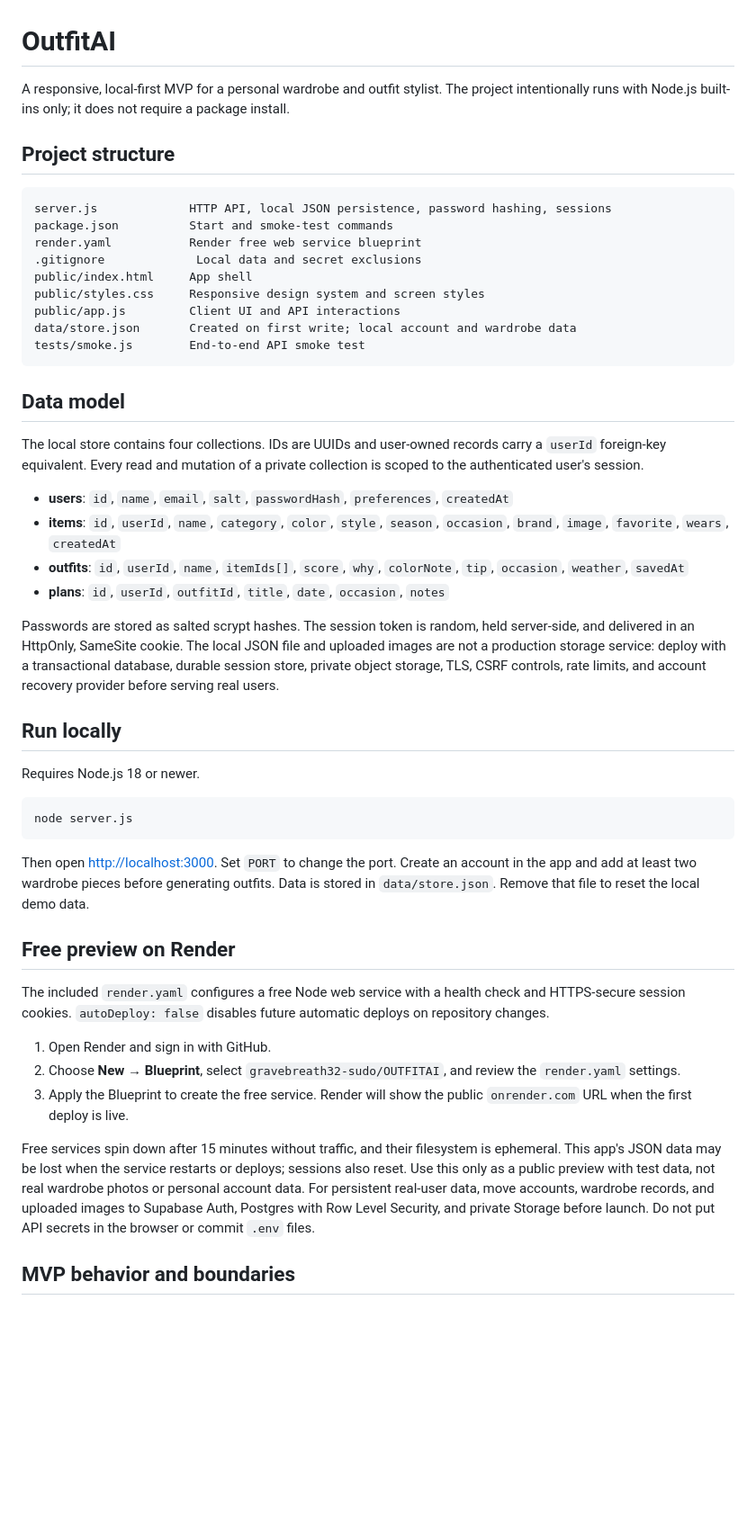
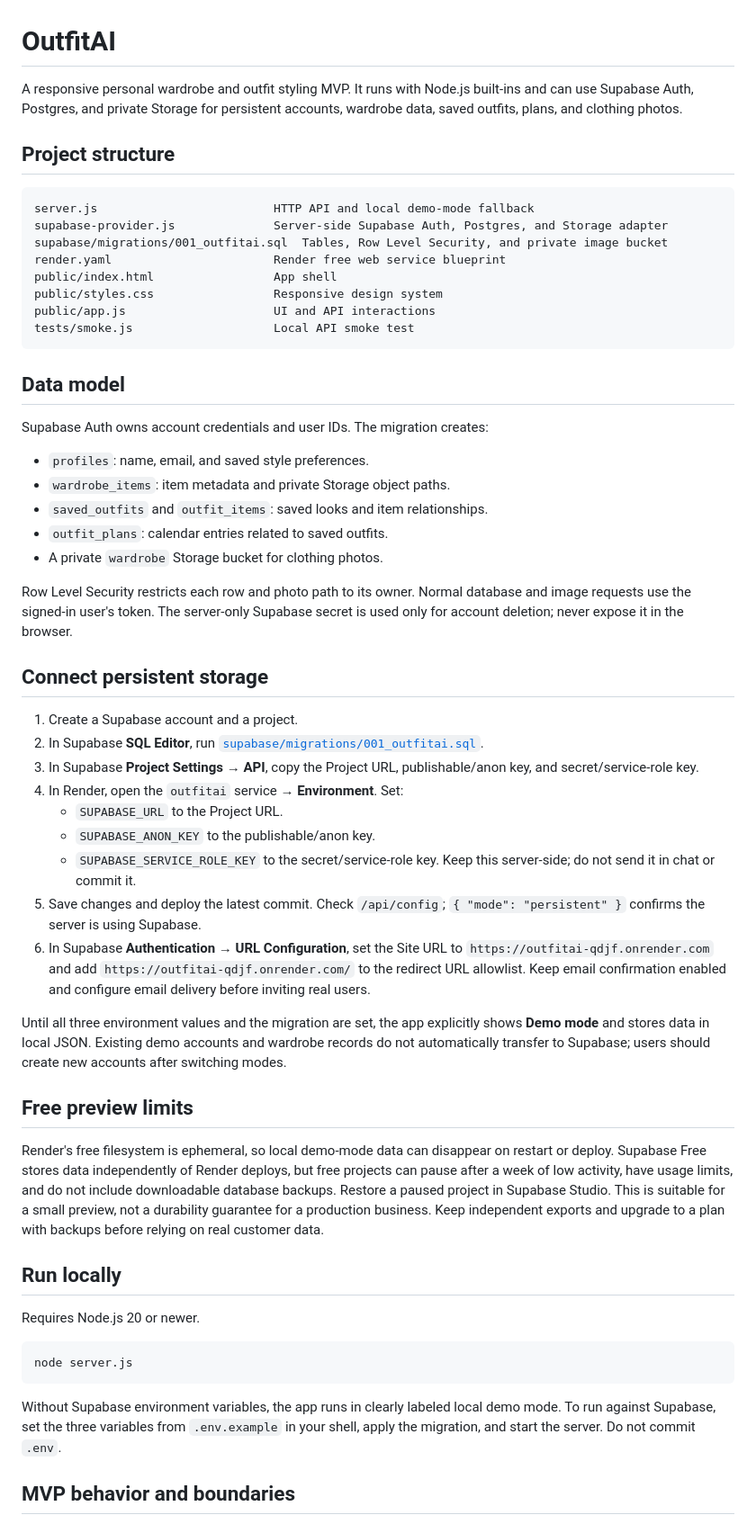
Before and after one commit to gravebreath32-sudo/OUTFITAI, a Markdown page: README.md, the part around one of its changes. Shown at 90% size. Drawn GitHub-style; blank space fills up the shorter version.

Commit message:
Persist user data with Supabase

````diff
--- a/README.md
+++ b/README.md
@@ -1,51 +1,59 @@
 # OutfitAI
 
-A responsive, local-first MVP for a personal wardrobe and outfit stylist. The project intentionally runs with Node.js built-ins only; it does not require a package install.
+A responsive personal wardrobe and outfit styling MVP. It runs with Node.js built-ins and can use Supabase Auth, Postgres, and private Storage for persistent accounts, wardrobe data, saved outfits, plans, and clothing photos.
 
 ## Project structure
 
 ```text
-server.js             HTTP API, local JSON persistence, password hashing, sessions
-package.json          Start and smoke-test commands
-render.yaml           Render free web service blueprint
-.gitignore             Local data and secret exclusions
-public/index.html     App shell
-public/styles.css     Responsive design system and screen styles
-public/app.js         Client UI and API interactions
-data/store.json       Created on first write; local account and wardrobe data
-tests/smoke.js        End-to-end API smoke test
+server.js                         HTTP API and local demo-mode fallback
+supabase-provider.js              Server-side Supabase Auth, Postgres, and Storage adapter
+supabase/migrations/001_outfitai.sql  Tables, Row Level Security, and private image bucket
+render.yaml                       Render free web service blueprint
+public/index.html                 App shell
+public/styles.css                 Responsive design system
+public/app.js                     UI and API interactions
+tests/smoke.js                    Local API smoke test
 ```
 
 ## Data model
 
-The local store contains four collections. IDs are UUIDs and user-owned records carry a `userId` foreign-key equivalent. Every read and mutation of a private collection is scoped to the authenticated user's session.
+Supabase Auth owns account credentials and user IDs. The migration creates:
 
-- **users**: `id`, `name`, `email`, `salt`, `passwordHash`, `preferences`, `createdAt`
-- **items**: `id`, `userId`, `name`, `category`, `color`, `style`, `season`, `occasion`, `brand`, `image`, `favorite`, `wears`, `createdAt`
-- **outfits**: `id`, `userId`, `name`, `itemIds[]`, `score`, `why`, `colorNote`, `tip`, `occasion`, `weather`, `savedAt`
-- **plans**: `id`, `userId`, `outfitId`, `title`, `date`, `occasion`, `notes`
+- `profiles`: name, email, and saved style preferences.
+- `wardrobe_items`: item metadata and private Storage object paths.
+- `saved_outfits` and `outfit_items`: saved looks and item relationships.
+- `outfit_plans`: calendar entries related to saved outfits.
+- A private `wardrobe` Storage bucket for clothing photos.
 
-Passwords are stored as salted scrypt hashes. The session token is random, held server-side, and delivered in an HttpOnly, SameSite cookie. The local JSON file and uploaded images are not a production storage service: deploy with a transactional database, durable session store, private object storage, TLS, CSRF controls, rate limits, and account recovery provider before serving real users.
+Row Level Security restricts each row and photo path to its owner. Normal database and image requests use the signed-in user's token. The server-only Supabase secret is used only for account deletion; never expose it in the browser.
+
+## Connect persistent storage
+
+1. Create a Supabase account and a project.
+2. In Supabase **SQL Editor**, run [`supabase/migrations/001_outfitai.sql`](supabase/migrations/001_outfitai.sql).
+3. In Supabase **Project Settings → API**, copy the Project URL, publishable/anon key, and secret/service-role key.
+4. In Render, open the `outfitai` service → **Environment**. Set:
+   - `SUPABASE_URL` to the Project URL.
+   - `SUPABASE_ANON_KEY` to the publishable/anon key.
+   - `SUPABASE_SERVICE_ROLE_KEY` to the secret/service-role key. Keep this server-side; do not send it in chat or commit it.
+5. Save changes and deploy the latest commit. Check `/api/config`; `{ "mode": "persistent" }` confirms the server is using Supabase.
+6. In Supabase **Authentication → URL Configuration**, set the Site URL to `https://outfitai-qdjf.onrender.com` and add `https://outfitai-qdjf.onrender.com/` to the redirect URL allowlist. Keep email confirmation enabled and configure email delivery before inviting real users.
+
+Until all three environment values and the migration are set, the app explicitly shows **Demo mode** and stores data in local JSON. Existing demo accounts and wardrobe records do not automatically transfer to Supabase; users should create new accounts after switching modes.
+
+## Free preview limits
+
+Render's free filesystem is ephemeral, so local demo-mode data can disappear on restart or deploy. Supabase Free stores data independently of Render deploys, but free projects can pause after a week of low activity, have usage limits, and do not include downloadable database backups. Restore a paused project in Supabase Studio. This is suitable for a small preview, not a durability guarantee for a production business. Keep independent exports and upgrade to a plan with backups before relying on real customer data.
 
 ## Run locally
 
-Requires Node.js 18 or newer.
+Requires Node.js 20 or newer.
 
 ```sh
 node server.js
 ```
 
-Then open [http://localhost:3000](http://localhost:3000). Set `PORT` to change the port. Create an account in the app and add at least two wardrobe pieces before generating outfits. Data is stored in `data/store.json`. Remove that file to reset the local demo data.
-
-## Free preview on Render
-
-The included `render.yaml` configures a free Node web service with a health check and HTTPS-secure session cookies. `autoDeploy: false` disables future automatic deploys on repository changes.
-
-1. Open Render and sign in with GitHub.
-2. Choose **New → Blueprint**, select `gravebreath32-sudo/OUTFITAI`, and review the `render.yaml` settings.
-3. Apply the Blueprint to create the free service. Render will show the public `onrender.com` URL when the first deploy is live.
-
-Free services spin down after 15 minutes without traffic, and their filesystem is ephemeral. This app's JSON data may be lost when the service restarts or deploys; sessions also reset. Use this only as a public preview with test data, not real wardrobe photos or personal account data. For persistent real-user data, move accounts, wardrobe records, and uploaded images to Supabase Auth, Postgres with Row Level Security, and private Storage before launch. Do not put API secrets in the browser or commit `.env` files.
+Without Supabase environment variables, the app runs in clearly labeled local demo mode. To run against Supabase, set the three variables from `.env.example` in your shell, apply the migration, and start the server. Do not commit `.env`.
 
 ## MVP behavior and boundaries
 
````
Also changed, not shown: other parts of README.md (+7 -11 lines).
